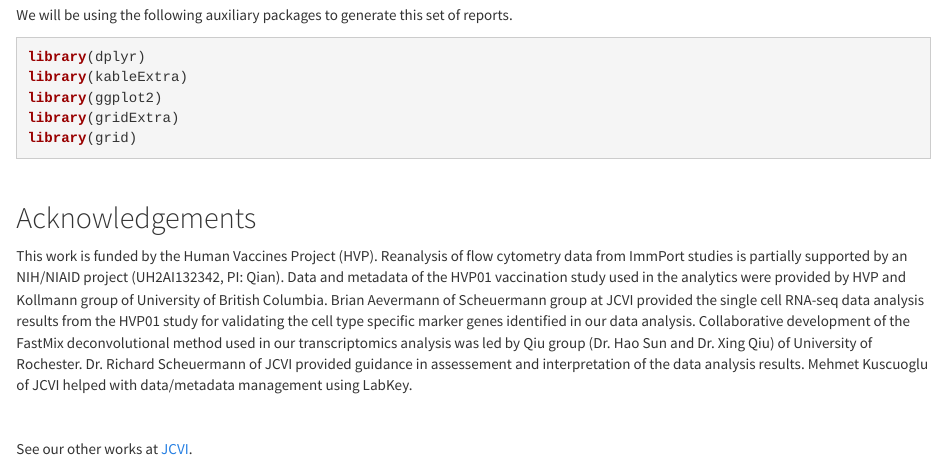
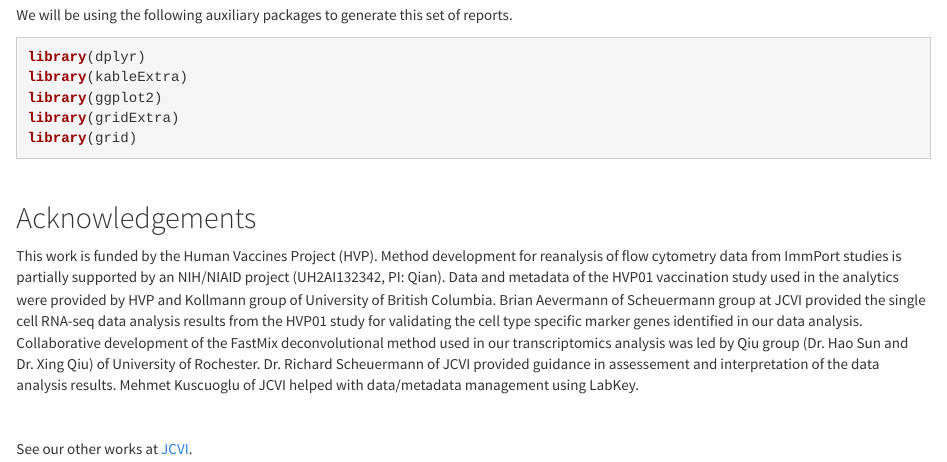
Before and after one commit to yunzhang813/HVP-Innovation-Award-2019, an R Markdown document (index.Rmd): the page in a window 1100 px wide, from 1520 px down. Rendered offline with R 4.5, knitr and Pandoc, with nearby package versions.

Commit message:
Minor edits on acknowledgments

```diff
--- a/index.Rmd
+++ b/index.Rmd
@@ -75,7 +75,7 @@ library(grid)
 
 ## Acknowledgements
 
-This work is funded by the Human Vaccines Project (HVP). Reanalysis of flow cytometry data from ImmPort studies is partially supported by an NIH/NIAID project (UH2AI132342, PI: Qian). Data and metadata of the HVP01 vaccination study used in the analytics were provided by HVP and Kollmann group of University of British Columbia. Brian Aevermann of Scheuermann group at JCVI provided the single cell RNA-seq data analysis results from the HVP01 study for validating the cell type specific marker genes identified in our data analysis. Collaborative development of the FastMix deconvolutional method used in our transcriptomics analysis was led by Qiu group (Dr. Hao Sun and Dr. Xing Qiu) of University of Rochester. Dr. Richard Scheuermann of JCVI provided guidance in assessement and interpretation of the data analysis results. Mehmet Kuscuoglu of JCVI helped with data/metadata management using LabKey.
+This work is funded by the Human Vaccines Project (HVP). Method development for reanalysis of flow cytometry data from ImmPort studies is partially supported by an NIH/NIAID project (UH2AI132342, PI: Qian). Data and metadata of the HVP01 vaccination study used in the analytics were provided by HVP and Kollmann group of University of British Columbia. Brian Aevermann of Scheuermann group at JCVI provided the single cell RNA-seq data analysis results from the HVP01 study for validating the cell type specific marker genes identified in our data analysis. Collaborative development of the FastMix deconvolutional method used in our transcriptomics analysis was led by Qiu group (Dr. Hao Sun and Dr. Xing Qiu) of University of Rochester. Dr. Richard Scheuermann of JCVI provided guidance in assessement and interpretation of the data analysis results. Mehmet Kuscuoglu of JCVI helped with data/metadata management using LabKey.
 
 
 <br>
```
